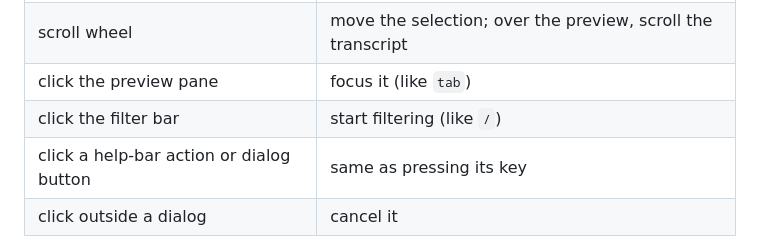
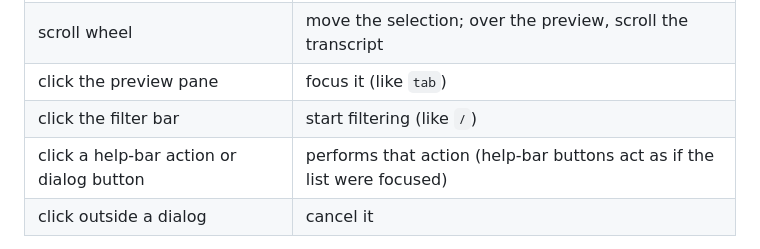
Before and after one commit to dukechain2333/ai-sessions-manager, a Markdown page: README.md, the part around the change. GitHub-like rendering.

Commit message:
docs: help-bar button row reflects list-focus behavior
Co-Authored-By: Claude Fable 5 <noreply@anthropic.com>

```diff
--- a/README.md
+++ b/README.md
@@ -157,7 +157,7 @@ The whole UI is clickable — `sm` enables mouse reporting:
 | scroll wheel | move the selection; over the preview, scroll the transcript |
 | click the preview pane | focus it (like `tab`) |
 | click the filter bar | start filtering (like `/`) |
-| click a help-bar action or dialog button | same as pressing its key |
+| click a help-bar action or dialog button | performs that action (help-bar buttons act as if the list were focused) |
 | click outside a dialog | cancel it |
 
 With mouse reporting on, select text with **Shift+drag** (standard for
```
